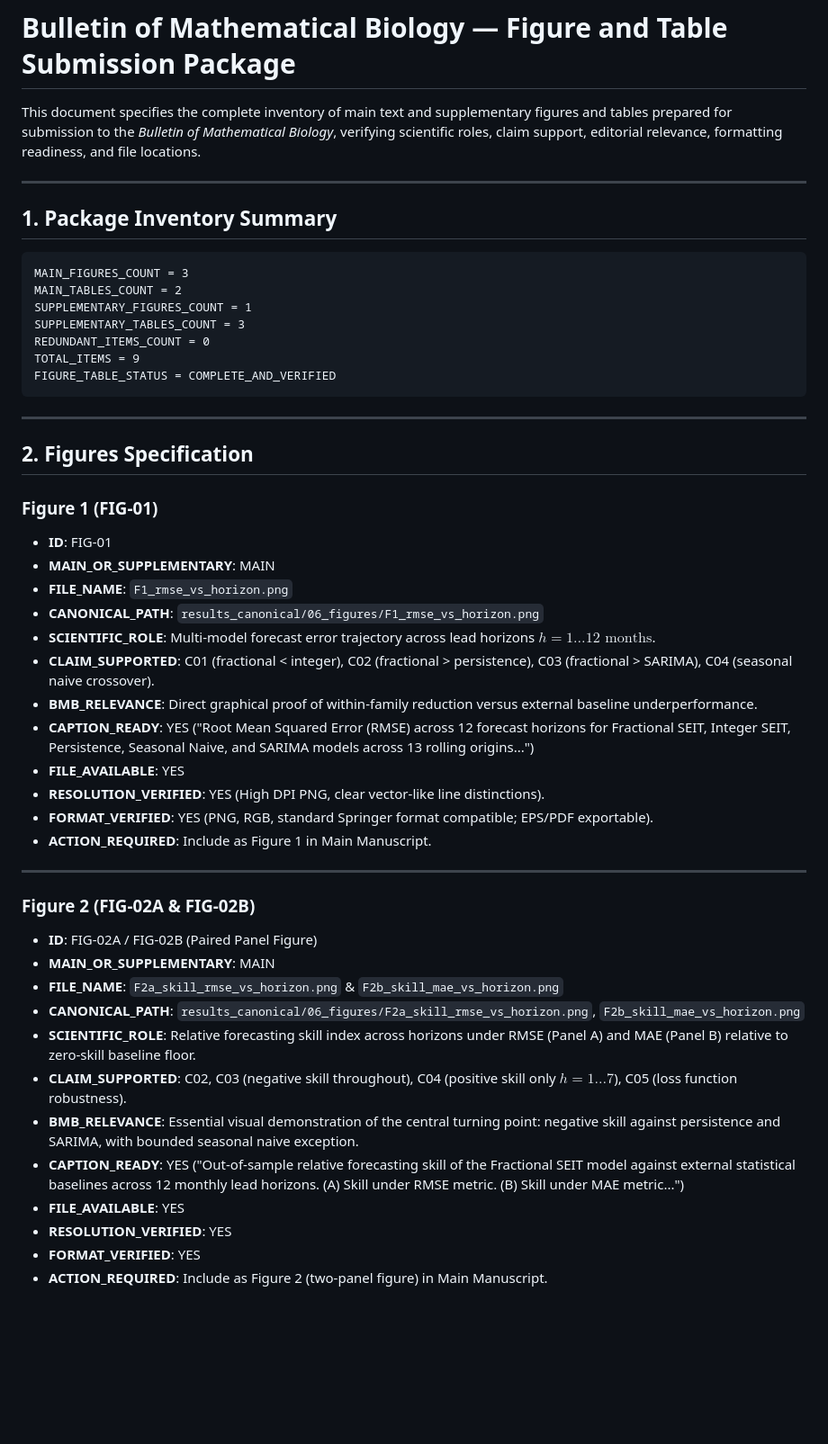
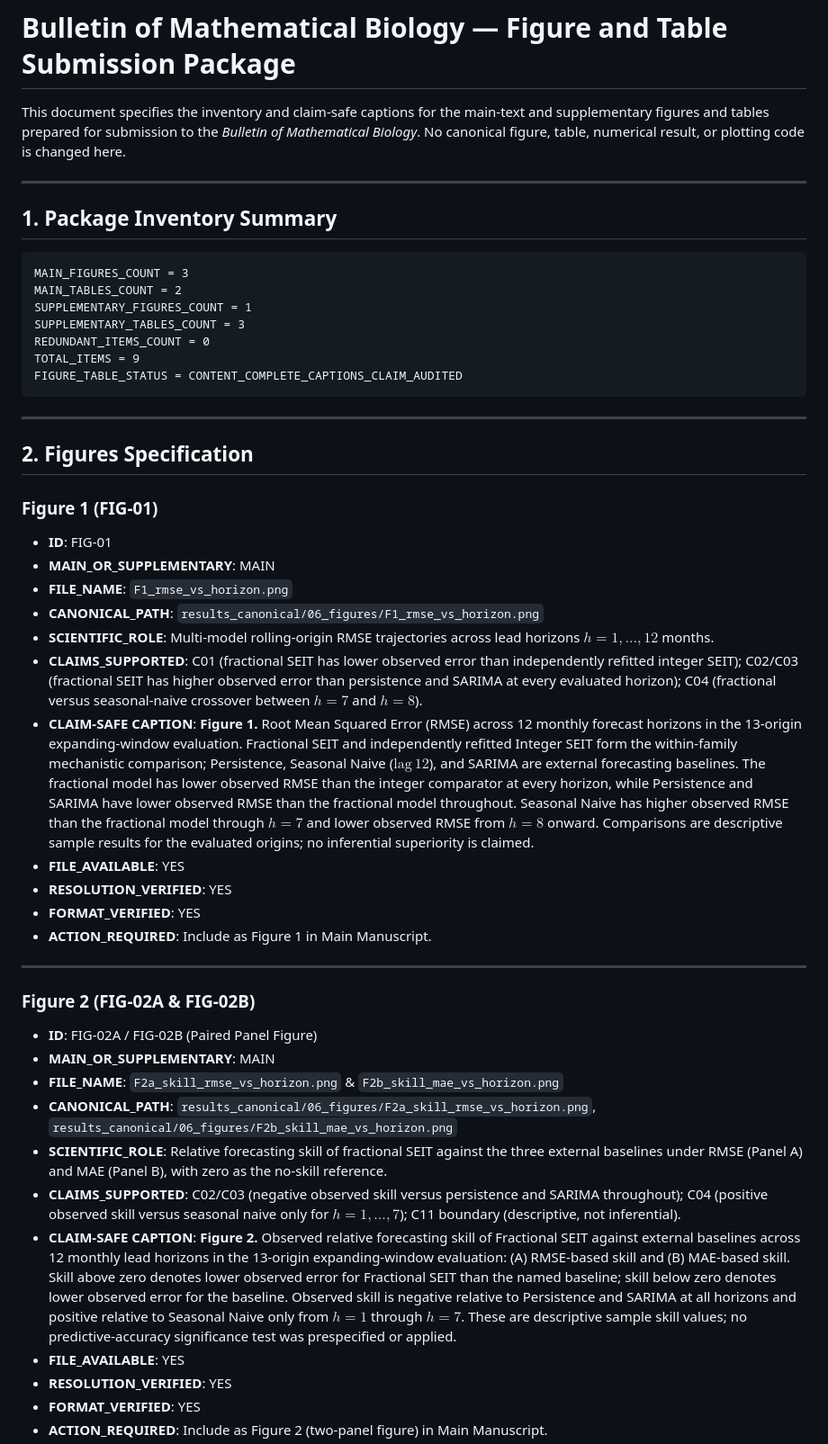
Before and after one commit to fedeg-umh-es/tb-fractional-seit-brazil, a Markdown page: submission_bmb/BMB_FIGURE_TABLE_PACKAGE.md, the part around one of its changes. Shown at 90% size. GitHub-like rendering; blank space fills up the shorter version.

````diff
--- a/submission_bmb/BMB_FIGURE_TABLE_PACKAGE.md
+++ b/submission_bmb/BMB_FIGURE_TABLE_PACKAGE.md
@@ -1,6 +1,6 @@
 # Bulletin of Mathematical Biology — Figure and Table Submission Package
 
-This document specifies the complete inventory of main text and supplementary figures and tables prepared for submission to the *Bulletin of Mathematical Biology*, verifying scientific roles, claim support, editorial relevance, formatting readiness, and file locations.
+This document specifies the inventory and claim-safe captions for the main-text and supplementary figures and tables prepared for submission to the *Bulletin of Mathematical Biology*. No canonical figure, table, numerical result, or plotting code is changed here.
 
 ---
 
@@ -13,7 +13,7 @@ SUPPLEMENTARY_FIGURES_COUNT = 1
 SUPPLEMENTARY_TABLES_COUNT = 3
 REDUNDANT_ITEMS_COUNT = 0
 TOTAL_ITEMS = 9
-FIGURE_TABLE_STATUS = COMPLETE_AND_VERIFIED
+FIGURE_TABLE_STATUS = CONTENT_COMPLETE_CAPTIONS_CLAIM_AUDITED
 ```
 
 ---
@@ -25,13 +25,12 @@ FIGURE_TABLE_STATUS = COMPLETE_AND_VERIFIED
 * **MAIN_OR_SUPPLEMENTARY**: MAIN
 * **FILE_NAME**: `F1_rmse_vs_horizon.png`
 * **CANONICAL_PATH**: `results_canonical/06_figures/F1_rmse_vs_horizon.png`
-* **SCIENTIFIC_ROLE**: Multi-model forecast error trajectory across lead horizons $h = 1 \dots 12\text{ months}$.
-* **CLAIM_SUPPORTED**: C01 (fractional < integer), C02 (fractional > persistence), C03 (fractional > SARIMA), C04 (seasonal naive crossover).
-* **BMB_RELEVANCE**: Direct graphical proof of within-family reduction versus external baseline underperformance.
-* **CAPTION_READY**: YES ("Root Mean Squared Error (RMSE) across 12 forecast horizons for Fractional SEIT, Integer SEIT, Persistence, Seasonal Naive, and SARIMA models across 13 rolling origins...")
+* **SCIENTIFIC_ROLE**: Multi-model rolling-origin RMSE trajectories across lead horizons $h = 1,\dots,12$ months.
+* **CLAIMS_SUPPORTED**: C01 (fractional SEIT has lower observed error than independently refitted integer SEIT); C02/C03 (fractional SEIT has higher observed error than persistence and SARIMA at every evaluated horizon); C04 (fractional versus seasonal-naive crossover between $h=7$ and $h=8$).
+* **CLAIM-SAFE CAPTION**: **Figure 1.** Root Mean Squared Error (RMSE) across 12 monthly forecast horizons in the 13-origin expanding-window evaluation. Fractional SEIT and independently refitted Integer SEIT form the within-family mechanistic comparison; Persistence, Seasonal Naive ($\mathrm{lag}\,12$), and SARIMA are external forecasting baselines. The fractional model has lower observed RMSE than the integer comparator at every horizon, while Persistence and SARIMA have lower observed RMSE than the fractional model throughout. Seasonal Naive has higher observed RMSE than the fractional model through $h=7$ and lower observed RMSE from $h=8$ onward. Comparisons are descriptive sample results for the evaluated origins; no inferential superiority is claimed.
 * **FILE_AVAILABLE**: YES
-* **RESOLUTION_VERIFIED**: YES (High DPI PNG, clear vector-like line distinctions).
-* **FORMAT_VERIFIED**: YES (PNG, RGB, standard Springer format compatible; EPS/PDF exportable).
+* **RESOLUTION_VERIFIED**: YES
+* **FORMAT_VERIFIED**: YES
 * **ACTION_REQUIRED**: Include as Figure 1 in Main Manuscript.
 
 ---
@@ -40,11 +39,10 @@ FIGURE_TABLE_STATUS = COMPLETE_AND_VERIFIED
 * **ID**: FIG-02A / FIG-02B (Paired Panel Figure)
 * **MAIN_OR_SUPPLEMENTARY**: MAIN
 * **FILE_NAME**: `F2a_skill_rmse_vs_horizon.png` & `F2b_skill_mae_vs_horizon.png`
-* **CANONICAL_PATH**: `results_canonical/06_figures/F2a_skill_rmse_vs_horizon.png`, `F2b_skill_mae_vs_horizon.png`
-* **SCIENTIFIC_ROLE**: Relative forecasting skill index across horizons under RMSE (Panel A) and MAE (Panel B) relative to zero-skill baseline floor.
-* **CLAIM_SUPPORTED**: C02, C03 (negative skill throughout), C04 (positive skill only $h=1\dots 7$), C05 (loss function robustness).
-* **BMB_RELEVANCE**: Essential visual demonstration of the central turning point: negative skill against persistence and SARIMA, with bounded seasonal naive exception.
-* **CAPTION_READY**: YES ("Out-of-sample relative forecasting skill of the Fractional SEIT model against external statistical baselines across 12 monthly lead horizons. (A) Skill under RMSE metric. (B) Skill under MAE metric...")
+* **CANONICAL_PATH**: `results_canonical/06_figures/F2a_skill_rmse_vs_horizon.png`, `results_canonical/06_figures/F2b_skill_mae_vs_horizon.png`
+* **SCIENTIFIC_ROLE**: Relative forecasting skill of fractional SEIT against the three external baselines under RMSE (Panel A) and MAE (Panel B), with zero as the no-skill reference.
+* **CLAIMS_SUPPORTED**: C02/C03 (negative observed skill versus persistence and SARIMA throughout); C04 (positive observed skill versus seasonal naive only for $h=1,\dots,7$); C11 boundary (descriptive, not inferential).
+* **CLAIM-SAFE CAPTION**: **Figure 2.** Observed relative forecasting skill of Fractional SEIT against external baselines across 12 monthly lead horizons in the 13-origin expanding-window evaluation: (A) RMSE-based skill and (B) MAE-based skill. Skill above zero denotes lower observed error for Fractional SEIT than the named baseline; skill below zero denotes lower observed error for the baseline. Observed skill is negative relative to Persistence and SARIMA at all horizons and positive relative to Seasonal Naive only from $h=1$ through $h=7$. These are descriptive sample skill values; no predictive-accuracy significance test was prespecified or applied.
 * **FILE_AVAILABLE**: YES
 * **RESOLUTION_VERIFIED**: YES
 * **FORMAT_VERIFIED**: YES
````
Also changed, not shown: other parts of submission_bmb/BMB_FIGURE_TABLE_PACKAGE.md (+39 -36 lines).
